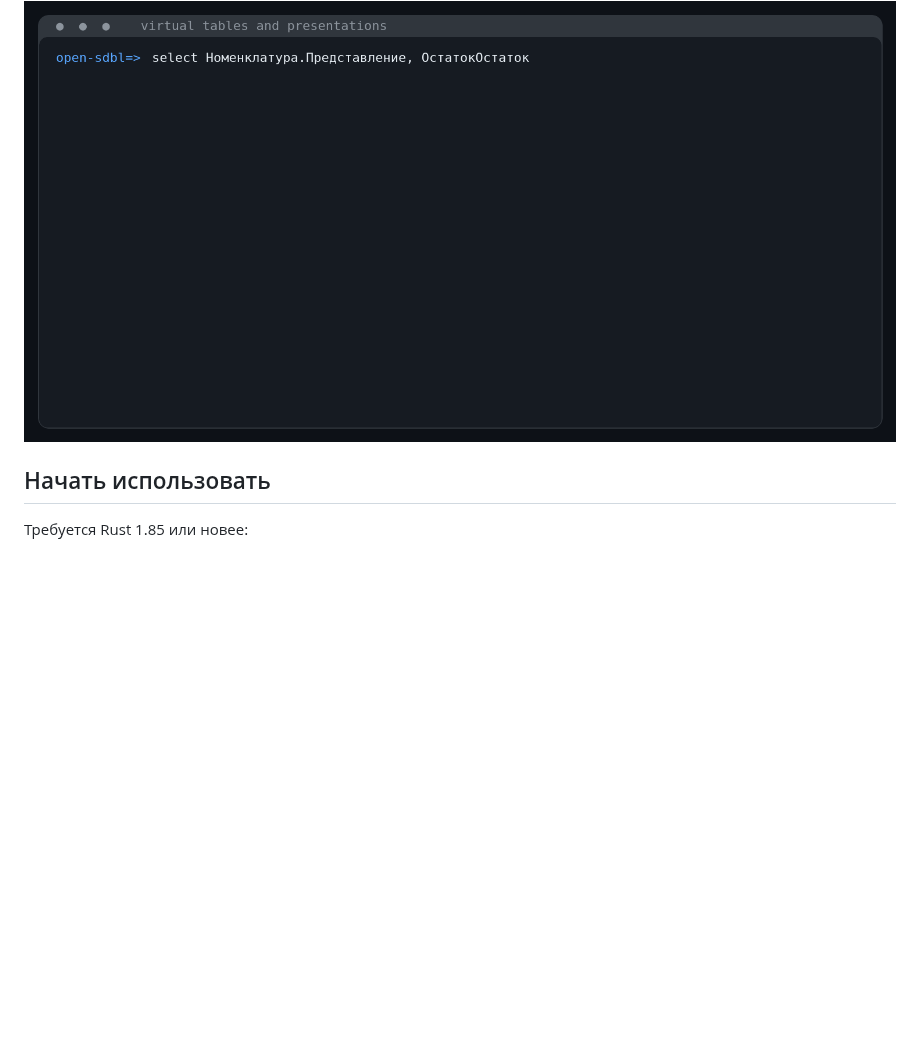
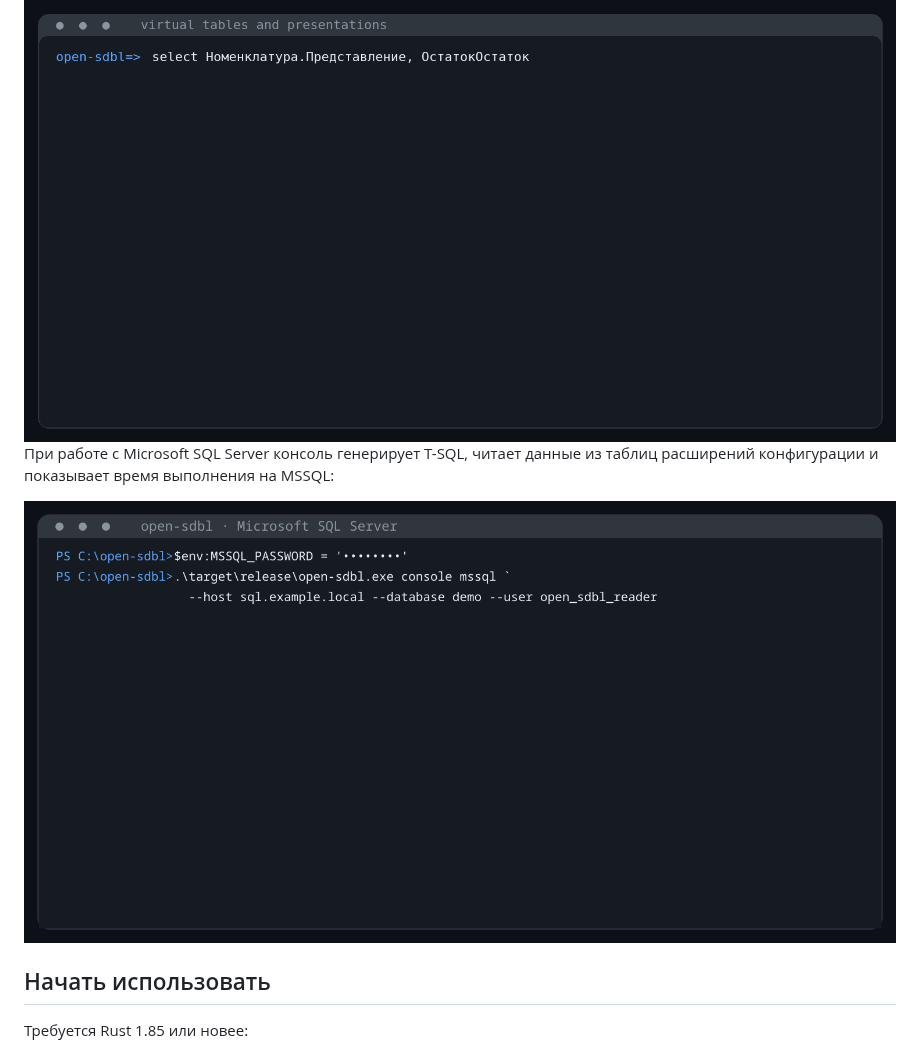
Before and after one commit to dobpilot/open-sdbl, a Markdown page: README.md, the part around one of its changes. Rendered like a GitHub page; pictures changed too: docs/img/readme-gifs/mssql-query.gif (added); blank space fills up the shorter version.

```diff
--- a/README.md
+++ b/README.md
@@ -37,6 +37,11 @@
 
 <img src="docs/img/readme-gifs/virtual-table.gif" width="1000" alt="Остатки регистра накопления и представление ссылки">
 
+При работе с Microsoft SQL Server консоль генерирует T-SQL, читает данные из
+таблиц расширений конфигурации и показывает время выполнения на MSSQL:
+
+<img src="docs/img/readme-gifs/mssql-query.gif" width="1000" alt="Запуск open-sdbl из PowerShell и выполнение запроса на Microsoft SQL Server">
+
 ## Начать использовать
 
 Требуется Rust 1.85 или новее:
```
Also changed, not shown: other parts of README.md (+39 -3 lines).
